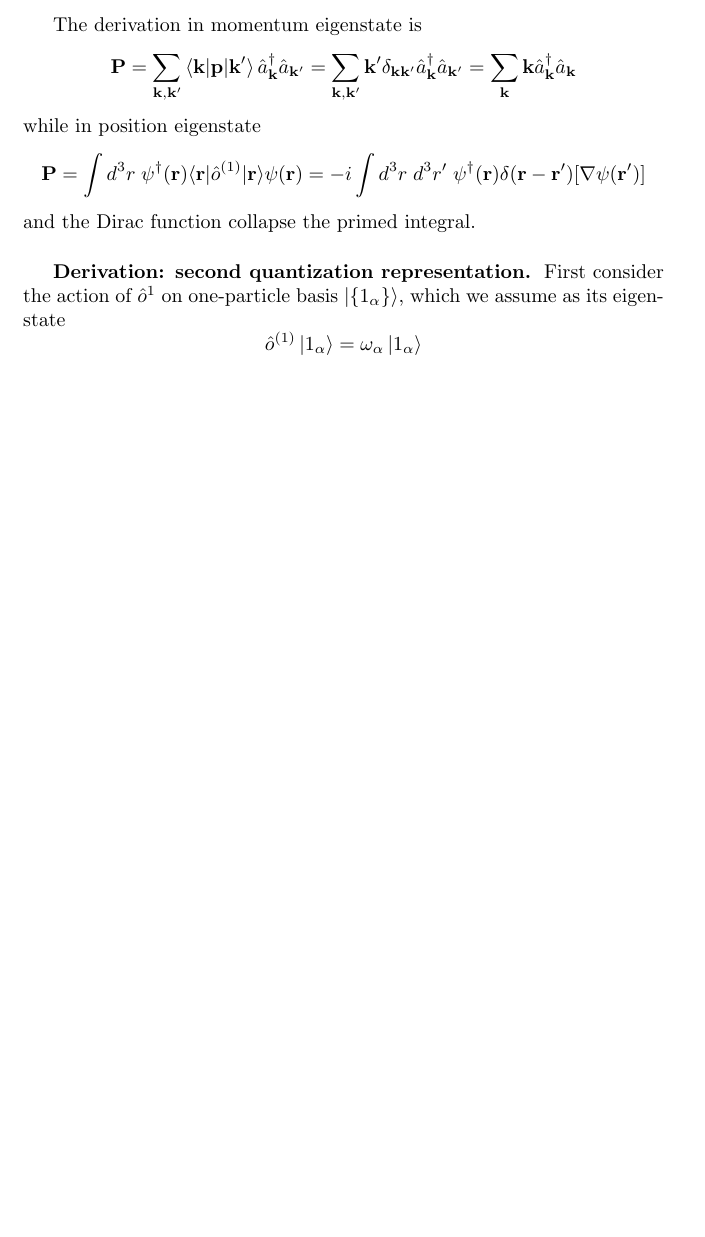
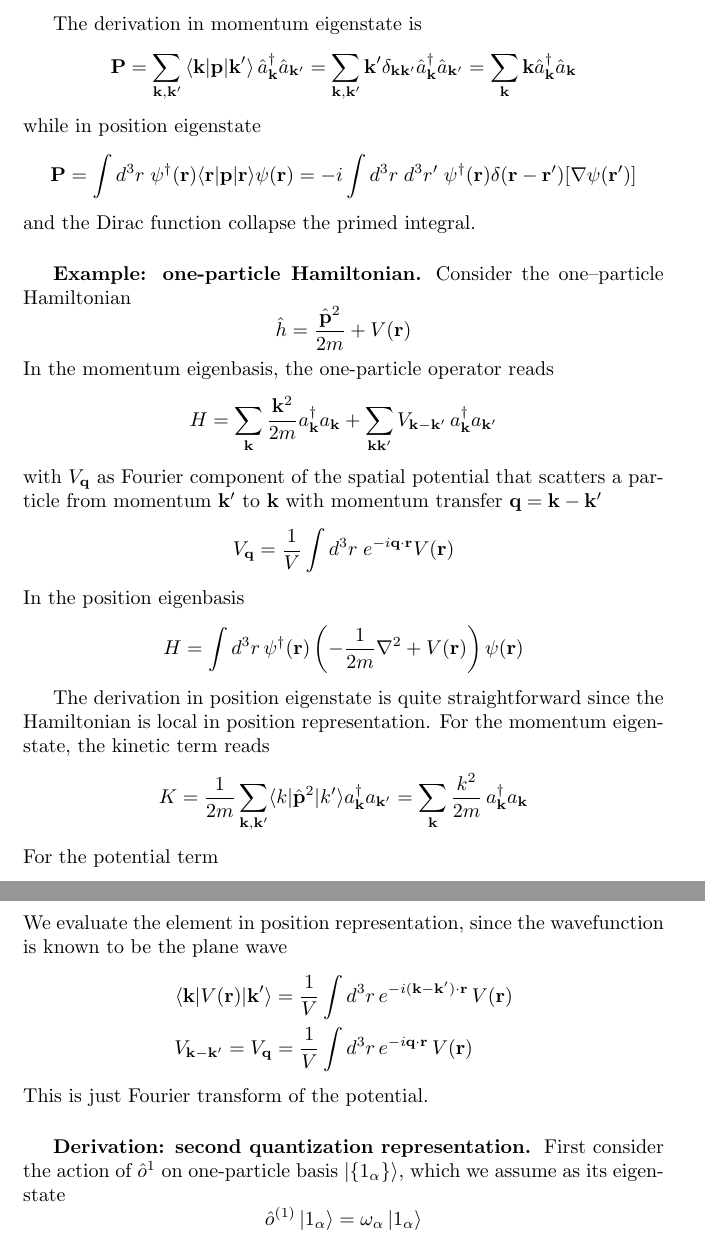
Before and after one commit to JohanesFaustus/QuantumMechanics, a LaTeX thesis (Main.tex, which reads Chapter/QM/ManyBody/mb.tex): part of page 193 of 226 before the commit and two parts of pages 193 and 194 of 226 after it, the two joined at a grey line, cut so that both start at the same text, the shorter picture padded with empty space. Compiled offline with pdfLaTeX.

Commit message:
added one-particle hamiltonian

```diff
--- a/Chapter/QM/ManyBody/mb.tex
+++ b/Chapter/QM/ManyBody/mb.tex
@@ -167,10 +167,44 @@ The derivation in momentum eigenstate is
 while in position eigenstate
 \begin{equation*}
   \mathbf{P}
-  = \int d^3r\;\psi^\dagger(\mathbf{r}) \langle \mathbf{r}|\hat{o}^{(1)}|\mathbf{r}\rangle \psi(\mathbf{r})
+  = \int d^3r\;\psi^\dagger(\mathbf{r}) \langle \mathbf{r}| \mathbf{p} |\mathbf{r}\rangle \psi(\mathbf{r})
  =-i   \int d^3r\;d^3r'\;\psi^\dagger(\mathbf{r})\delta(\mathbf{r}-\mathbf{r'}) [\nabla   \psi(\mathbf{r}')]
 \end{equation*}
 and the Dirac function collapse the primed integral.
+
+\subsubsection{Example: one-particle Hamiltonian.}
+Consider the one–particle Hamiltonian
+\begin{equation*}
+  \hat{h} = \frac{\hat{\mathbf{p}}^{2}}{2m} + V(\mathbf{r})
+\end{equation*}
+In the momentum eigenbasis, the one-particle operator reads
+\begin{equation*}
+  H = \sum_{\mathbf{k}} \frac{\mathbf{k}^{2}}{2m} a_{\mathbf{k}}^{\dagger} a_{\mathbf{k}}    + \sum_{\mathbf{k} \mathbf{k}'} V_{\mathbf{k}-\mathbf{k}'}\, a_{\mathbf{k}}^{\dagger} a_{\mathbf{k}'}
+\end{equation*}
+with $V_{\mathbf{q}}$ as Fourier component of the spatial potential that scatters a particle from momentum $\mathbf{k}'$ to $\mathbf{k}$ with momentum transfer $\mathbf{q}=\mathbf{k}-\mathbf{k}'$
+\begin{equation*}
+  V_\mathbf{q} = \frac{1 }{V } \int d^3r\; e^{- i\mathbf{q }\cdot \mathbf{r}} V(\mathbf{r})
+\end{equation*}
+In the position eigenbasis
+\begin{equation*}
+  H = \int d^3r\, \psi^\dagger(\mathbf r)\left(-\frac{1}{2m}\nabla^2 + V(\mathbf r)\right)\psi(\mathbf r)
+\end{equation*}
+
+The derivation in position eigenstate is quite straightforward since the Hamiltonian is local in position representation.
+For the momentum eigenstate, the kinetic term  reads
+\begin{equation*}
+    K=\frac{1 }{2m} \sum_{\mathbf{k},\mathbf{k}'} \langle k|\hat{\mathbf{p}}^2 |k'\rangle a^\dagger_{\mathbf{k}} a_{\mathbf{k}'} = \sum_{\mathbf{k}} \frac{k^2}{2m}\, a^\dagger_{\mathbf{k}} a_{\mathbf{k}}
+\end{equation*}
+For the potential term
+\begin{equation*}
+  V = \sum_{\mathbf{k},\mathbf{k}'} \langle \mathbf{k}|V(\mathbf{r})|\mathbf{k}'\rangle  a_{\mathbf{k}}^\dagger a_{\mathbf{k}'}
+\end{equation*}
+We evaluate the element in position representation, since the wavefunction is known to be the plane wave
+\begin{align*}
+    \langle \mathbf{k}|V(\mathbf{r})|\mathbf{k}'\rangle &= \frac{1}{V}\int d^3r\,e^{-i(\mathbf{k}-\mathbf{k}')\cdot\mathbf{r}}\,V(\mathbf{r})\\
+    V_{\mathbf{k} - \mathbf{k}'} = V_{\mathbf{q}} &= \frac{1}{V}\int d^3r\,e^{-i\mathbf{q}\cdot\mathbf{r}}\,V(\mathbf{r})
+\end{align*}
+This is just Fourier transform of the potential.
 
 \subsubsection{Derivation: second quantization representation.}
 First consider the action of $\hat{o} ^{1}$ on one-particle basis $\ket{\left\{ 1_\alpha \right\} }$, which we assume as its eigenstate
```
Also changed, not shown: Chapter/QM/ManyBody/mb.tex (4 more changed lines).
